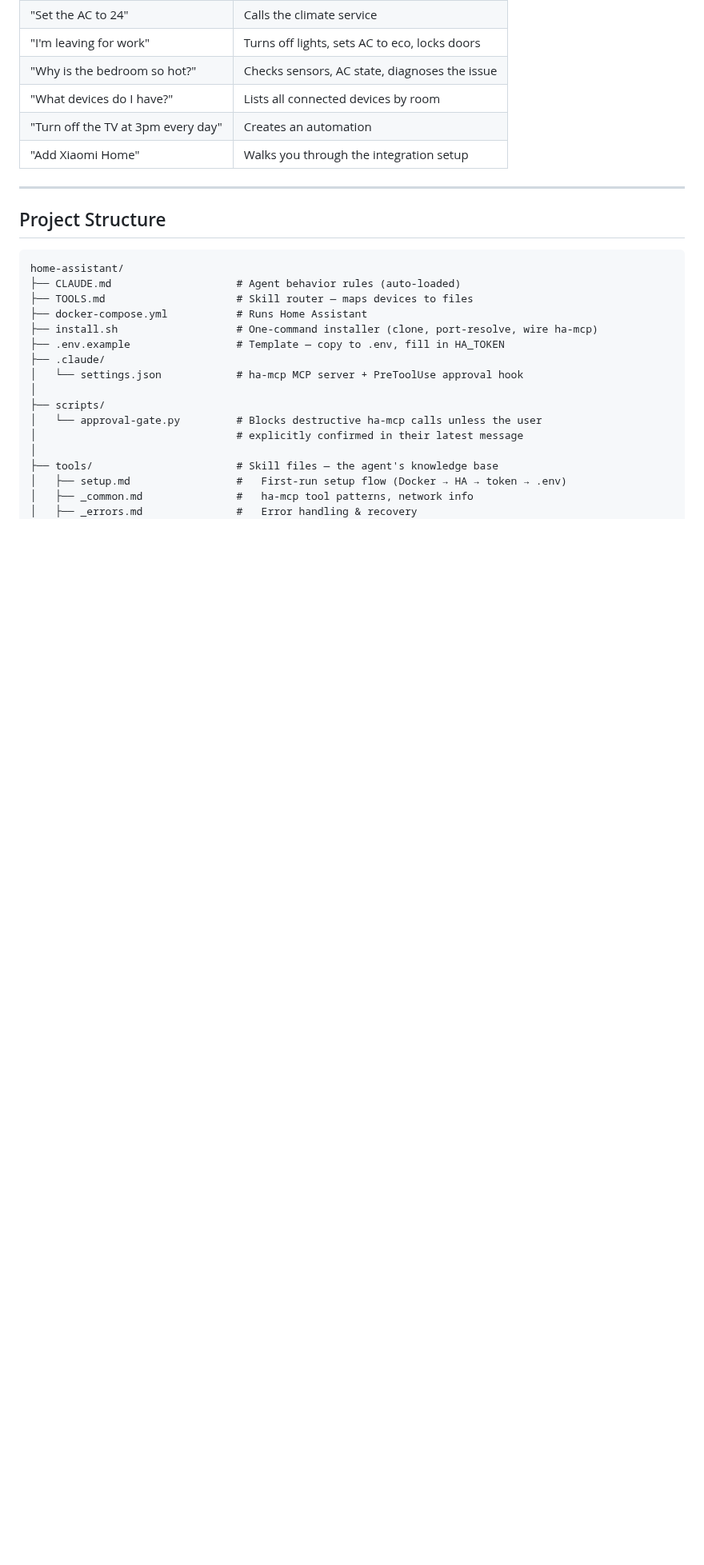
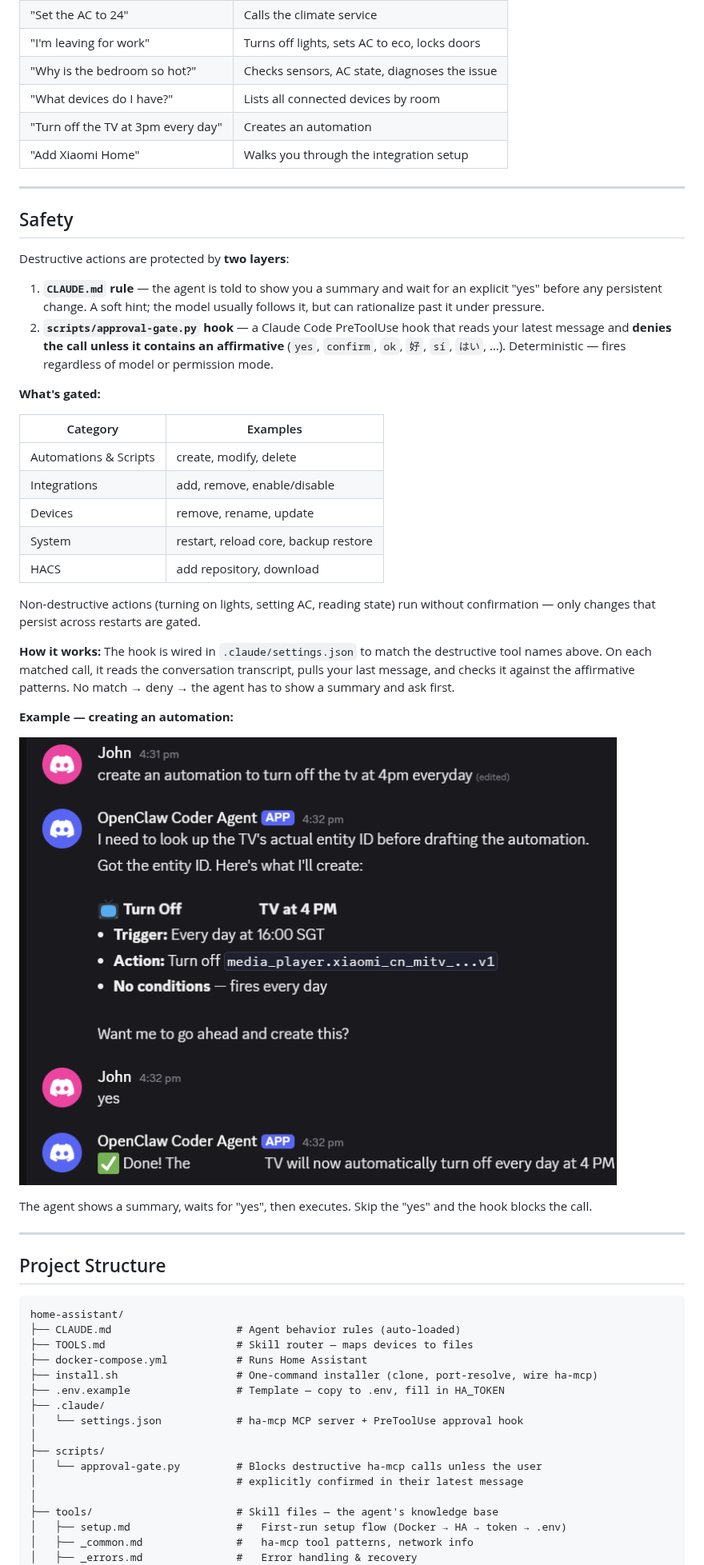
Before and after one commit to caiwang0/smarthome-openclaw, a Markdown page: README.md, the part around the change. Shown at 80% size. GitHub-like rendering; pictures changed too: docs/example-review.png (added); blank space fills up the shorter version.

Commit message:
docs: add Safety section to README with confirmation flow example
Explains the two-layer defense (CLAUDE.md soft rule + approval-gate.py
PreToolUse hook) that gates destructive ha-mcp actions. Includes a
table of gated tool categories and the example-review.png screenshot
showing the Discord confirmation flow in action.

Co-Authored-By: Claude Opus 4.6 <noreply@anthropic.com>

````diff
--- a/README.md
+++ b/README.md
@@ -140,6 +140,35 @@ Talk to OpenClaw naturally:
 
 ---
 
+## Safety
+
+Destructive actions are protected by **two layers**:
+
+1. **`CLAUDE.md` rule** — the agent is told to show you a summary and wait for an explicit "yes" before any persistent change. A soft hint; the model usually follows it, but can rationalize past it under pressure.
+2. **`scripts/approval-gate.py` hook** — a Claude Code PreToolUse hook that reads your latest message and **denies the call unless it contains an affirmative** (`yes`, `confirm`, `ok`, `好`, `sí`, `はい`, …). Deterministic — fires regardless of model or permission mode.
+
+**What's gated:**
+
+| Category | Examples |
+|----------|----------|
+| Automations & Scripts | create, modify, delete |
+| Integrations | add, remove, enable/disable |
+| Devices | remove, rename, update |
+| System | restart, reload core, backup restore |
+| HACS | add repository, download |
+
+Non-destructive actions (turning on lights, setting AC, reading state) run without confirmation — only changes that persist across restarts are gated.
+
+**How it works:** The hook is wired in `.claude/settings.json` to match the destructive tool names above. On each matched call, it reads the conversation transcript, pulls your last message, and checks it against the affirmative patterns. No match → deny → the agent has to show a summary and ask first.
+
+**Example — creating an automation:**
+
+![Confirmation flow in Discord](docs/example-review.png)
+
+The agent shows a summary, waits for "yes", then executes. Skip the "yes" and the hook blocks the call.
+
+---
+
 ## Project Structure
 
 ```
````
